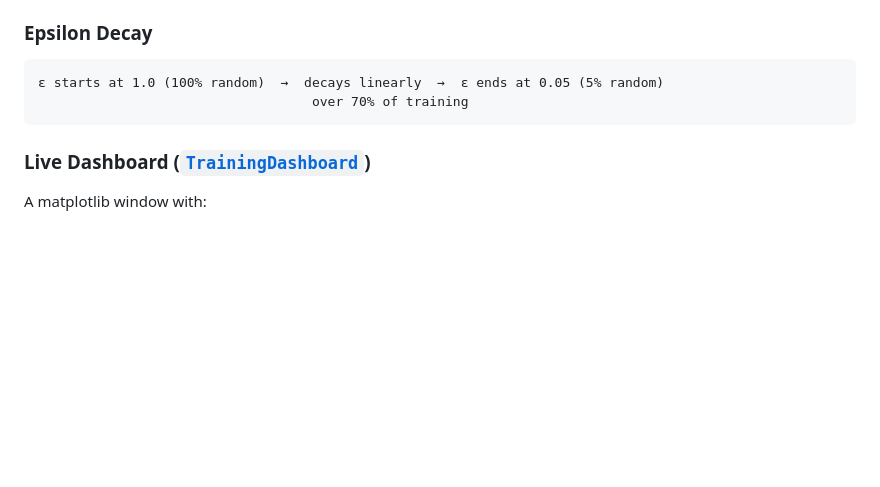
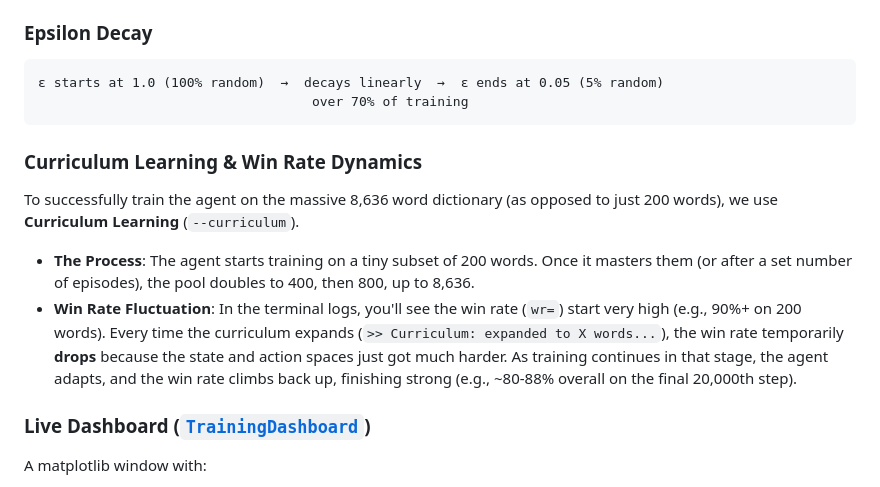
Before and after one commit to flexycode/CCRNFLRL_FINAL_PROJECT, a Markdown page: PROJECT_OVERVIEW.md, the part around the change. Drawn GitHub-style; blank space fills up the shorter version.

````diff
--- a/PROJECT_OVERVIEW.md
+++ b/PROJECT_OVERVIEW.md
@@ -171,6 +171,13 @@ The main training loop that ties everything together.
                                    over 70% of training
 ```
 
+### Curriculum Learning & Win Rate Dynamics
+
+To successfully train the agent on the massive 8,636 word dictionary (as opposed to just 200 words), we use **Curriculum Learning** (`--curriculum`).
+
+- **The Process**: The agent starts training on a tiny subset of 200 words. Once it masters them (or after a set number of episodes), the pool doubles to 400, then 800, up to 8,636.
+- **Win Rate Fluctuation**: In the terminal logs, you'll see the win rate (`wr=`) start very high (e.g., 90%+ on 200 words). Every time the curriculum expands (`>> Curriculum: expanded to X words...`), the win rate temporarily **drops** because the state and action spaces just got much harder. As training continues in that stage, the agent adapts, and the win rate climbs back up, finishing strong (e.g., ~80-88% overall on the final 20,000th step).
+
 ### Live Dashboard ([`TrainingDashboard`](file:///c:/Users/flexycode/Desktop/RL%20PROJECT/train.py#L62-L118))
 
 A matplotlib window with:
````
Also changed, not shown: README.md (+36 -5 lines).
